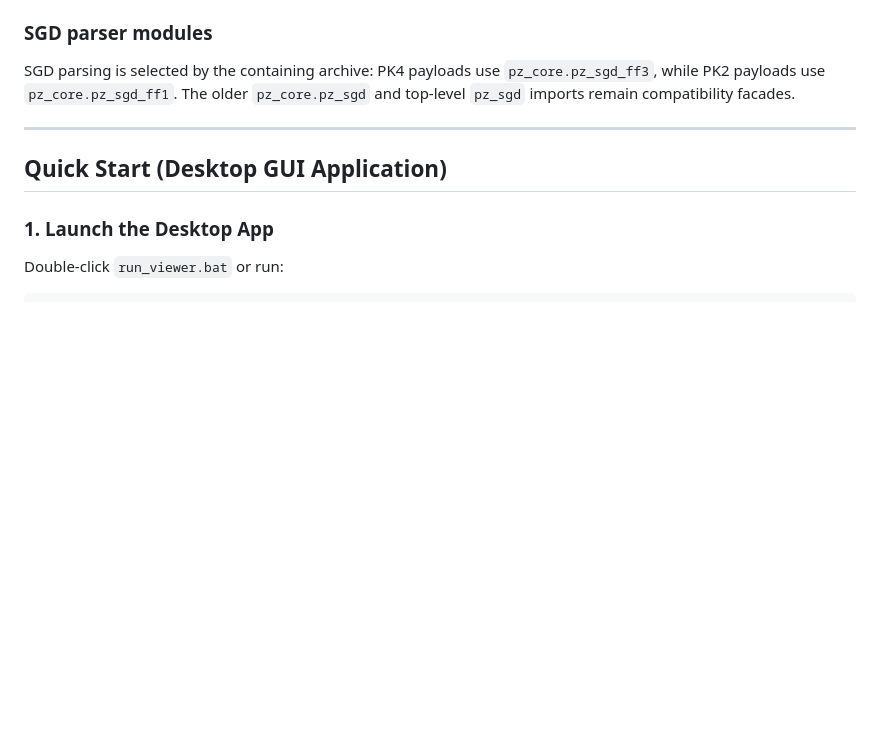
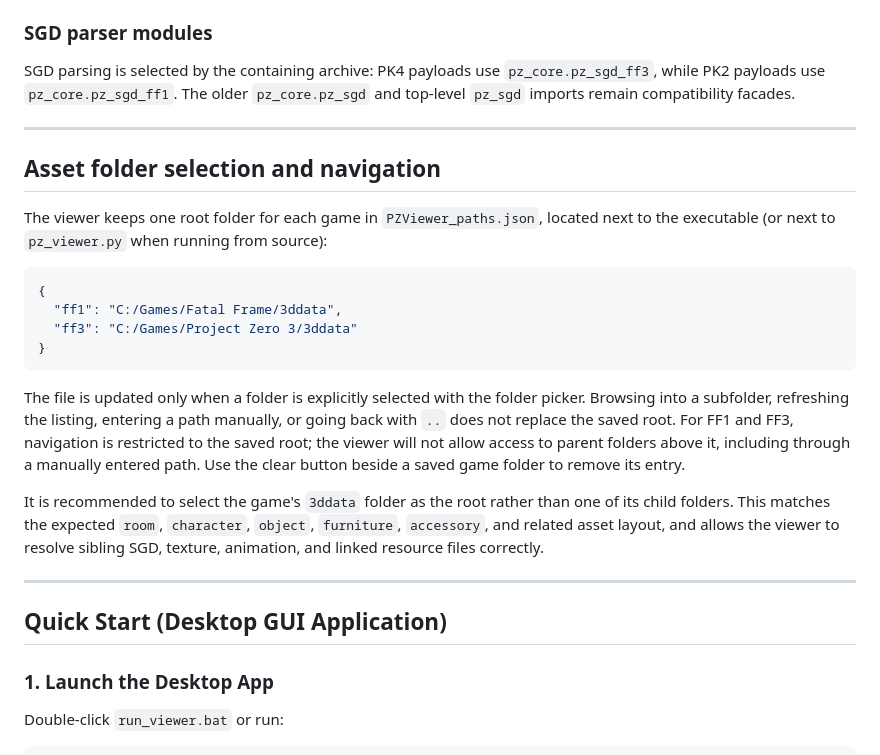
Before and after one commit to DaniKH1/PZ-Viewer, a Markdown page: README.md, the part around the change. GitHub-like rendering; blank space fills up the shorter version.

Commit message:
Document selected asset roots
Co-authored-by: Copilot App <223556219+Copilot@users.noreply.github.com>

````diff
--- a/README.md
+++ b/README.md
@@ -52,6 +52,33 @@ SGD parsing is selected by the containing archive: PK4 payloads use
 
 ---
 
+## Asset folder selection and navigation
+
+The viewer keeps one root folder for each game in `PZViewer_paths.json`, located
+next to the executable (or next to `pz_viewer.py` when running from source):
+
+```json
+{
+  "ff1": "C:/Games/Fatal Frame/3ddata",
+  "ff3": "C:/Games/Project Zero 3/3ddata"
+}
+```
+
+The file is updated only when a folder is explicitly selected with the folder
+picker. Browsing into a subfolder, refreshing the listing, entering a path
+manually, or going back with `..` does not replace the saved root. For FF1 and
+FF3, navigation is restricted to the saved root; the viewer will not allow
+access to parent folders above it, including through a manually entered path.
+Use the clear button beside a saved game folder to remove its entry.
+
+It is recommended to select the game's `3ddata` folder as the root rather than
+one of its child folders. This matches the expected `room`, `character`,
+`object`, `furniture`, `accessory`, and related asset layout, and allows the
+viewer to resolve sibling SGD, texture, animation, and linked resource files
+correctly.
+
+---
+
 ## Quick Start (Desktop GUI Application)
 
 ### 1. Launch the Desktop App
````
